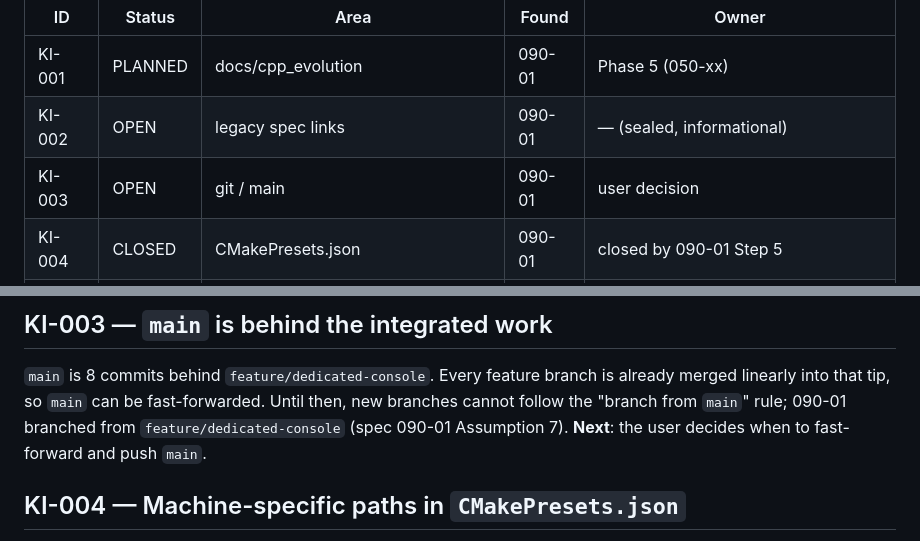
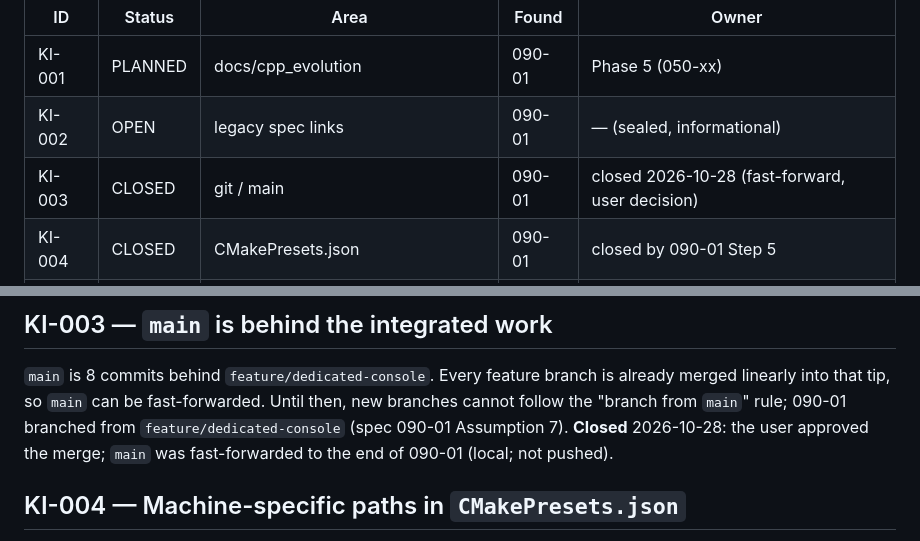
Before and after one commit to hataeung2/cpp, a Markdown page: docs/known_issues.md, 2 parts joined by grey strips. Drawn GitHub-style.

Commit message:
docs(090-01): task DONE, merged into main; KI-003 closed
Co-Authored-By: Claude Opus 5.5 <noreply@anthropic.com>

```diff
--- a/docs/known_issues.md
+++ b/docs/known_issues.md
@@ -9,7 +9,7 @@ Every follow-up or non-blocking finding gets a `KI-NNN` id here and is referred
 |---|---|---|---|---|
 | KI-001 | PLANNED | docs/cpp_evolution | 090-01 | Phase 5 (050-xx) |
 | KI-002 | OPEN | legacy spec links | 090-01 | — (sealed, informational) |
-| KI-003 | OPEN | git / main | 090-01 | user decision |
+| KI-003 | CLOSED | git / main | 090-01 | closed 2026-10-28 (fast-forward, user decision) |
 | KI-004 | CLOSED | CMakePresets.json | 090-01 | closed by 090-01 Step 5 |
 | KI-005 | PLANNED | pattern visualizer (all diagram backends) | 090-01 | 020-04 |
 | KI-006 | OPEN | docs diagrams | 090-01 | first task that adds a Mermaid block to `docs/` |
@@ -26,7 +26,7 @@ Specs 03, 04 and 05 link `/include/atugcc/core/ring_buffer.h`, the header's name
 
 ## KI-003 — `main` is behind the integrated work
 `main` is 8 commits behind `feature/dedicated-console`. Every feature branch is already merged linearly into that tip, so `main` can be fast-forwarded. Until then, new branches cannot follow the "branch from `main`" rule; 090-01 branched from `feature/dedicated-console` (spec 090-01 Assumption 7).
-**Next**: the user decides when to fast-forward and push `main`.
+**Closed** 2026-10-28: the user approved the merge; `main` was fast-forwarded to the end of 090-01 (local; not pushed).
 
 ## KI-004 — Machine-specific paths in `CMakePresets.json`
 `windows-base` hard-coded the vcpkg toolchain path and the Visual Studio Ninja path of one machine, which broke Non-negotiable Rule 1 and other machines' builds; `.agent/rules/CMakePresets.example.json` repeated them. The README's `ctest --preset windows-x64-debug` failed because no `testPresets` existed.
```
Also changed, not shown: docs/tasks/agent_todo.md (+2 -2 lines), 1 other file.
